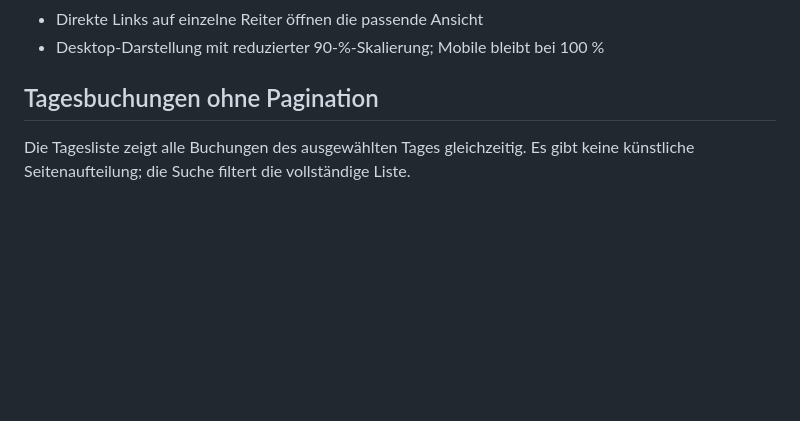
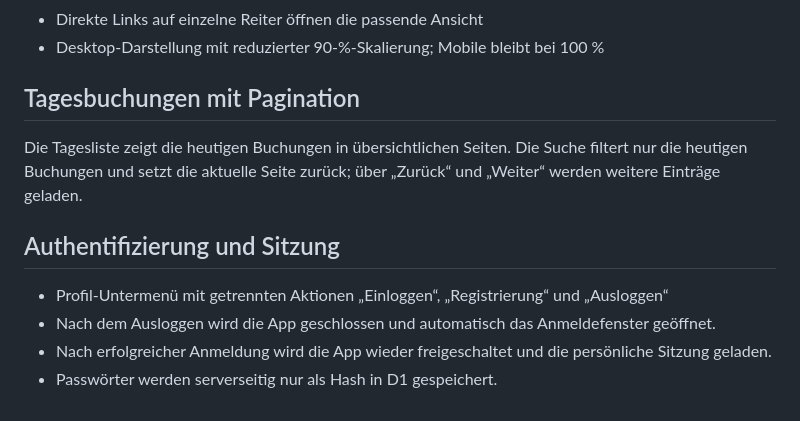
Before and after one commit to valtere-qa/professionelle-zeiterfassung, a Markdown page: README.md, the part around the change. GitHub-like rendering; blank space fills up the shorter version.

Commit message:
Pagination und Authentifizierungsablauf dokumentieren

```diff
--- a/README.md
+++ b/README.md
@@ -112,6 +112,13 @@ Auf Desktop wird die App kompakt mit 90 % Skalierung dargestellt, damit mehr Inh
 - Direkte Links auf einzelne Reiter öffnen die passende Ansicht
 - Desktop-Darstellung mit reduzierter 90-%-Skalierung; Mobile bleibt bei 100 %
 
-## Tagesbuchungen ohne Pagination
+## Tagesbuchungen mit Pagination
 
-Die Tagesliste zeigt alle Buchungen des ausgewählten Tages gleichzeitig. Es gibt keine künstliche Seitenaufteilung; die Suche filtert die vollständige Liste.
+Die Tagesliste zeigt die heutigen Buchungen in übersichtlichen Seiten. Die Suche filtert nur die heutigen Buchungen und setzt die aktuelle Seite zurück; über „Zurück“ und „Weiter“ werden weitere Einträge geladen.
+
+## Authentifizierung und Sitzung
+
+- Profil-Untermenü mit getrennten Aktionen „Einloggen“, „Registrierung“ und „Ausloggen“
+- Nach dem Ausloggen wird die App geschlossen und automatisch das Anmeldefenster geöffnet.
+- Nach erfolgreicher Anmeldung wird die App wieder freigeschaltet und die persönliche Sitzung geladen.
+- Passwörter werden serverseitig nur als Hash in D1 gespeichert.
```
